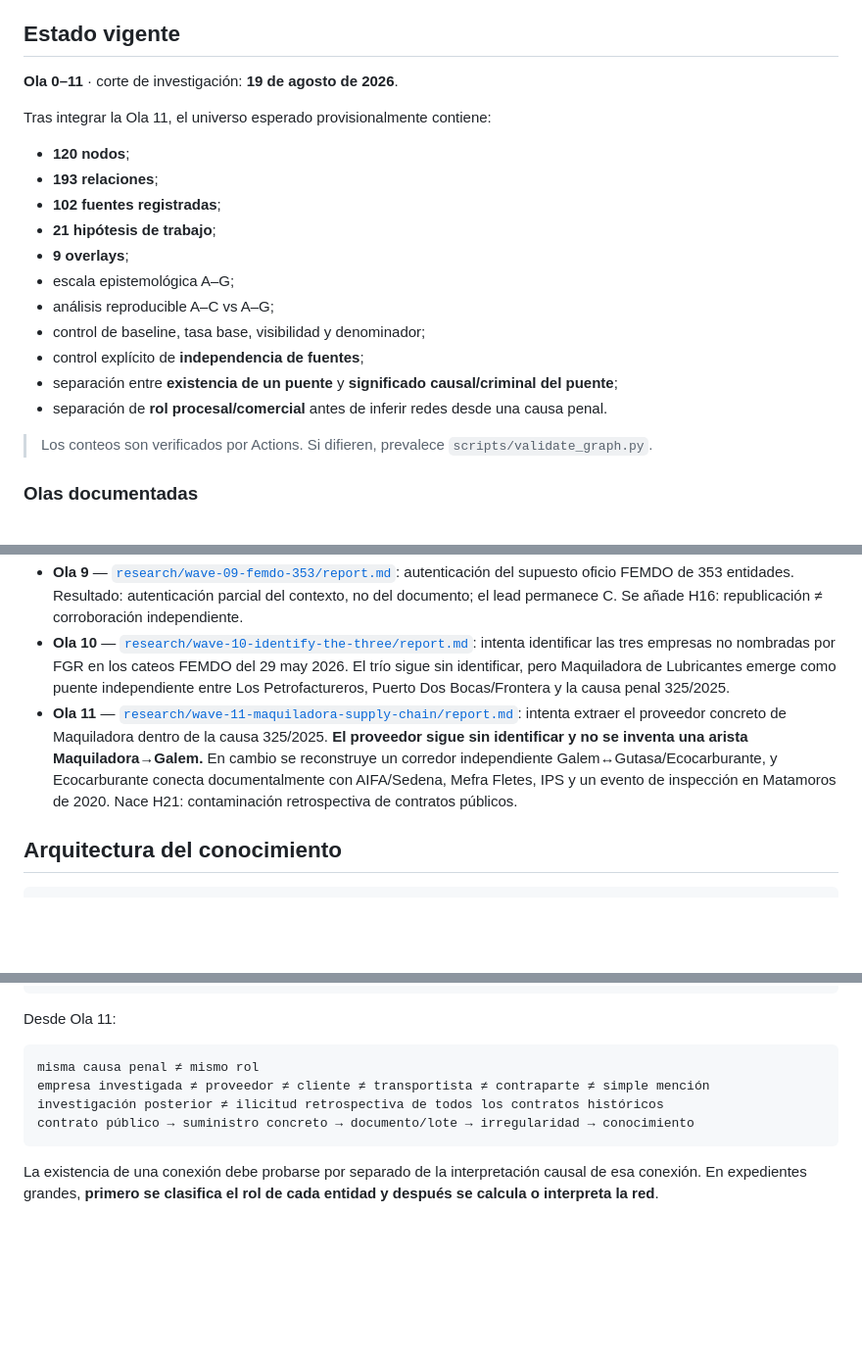
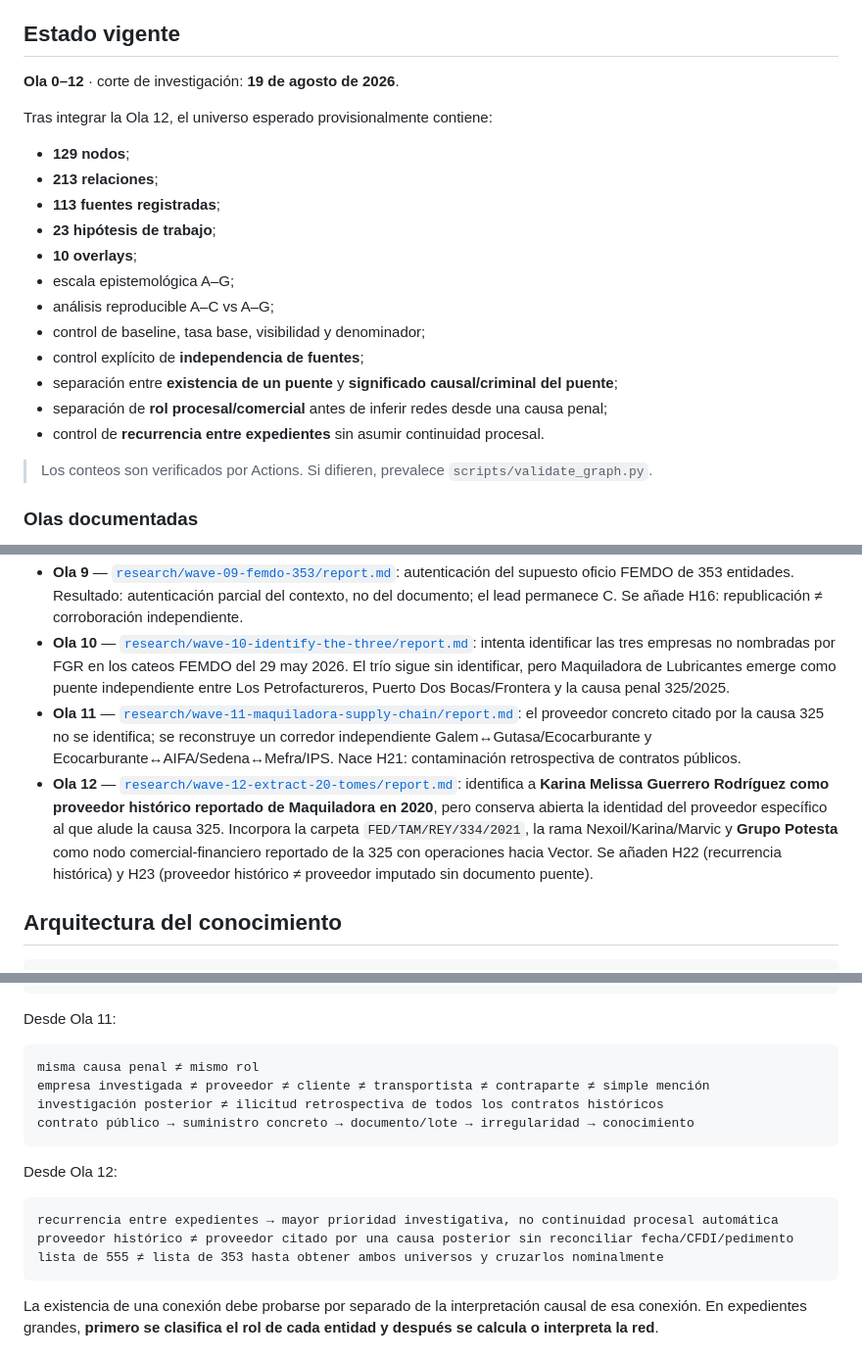
Before and after one commit to GustavoEEG/Diagrama-Inteligencia-Mexico, a Markdown page: README.md, 3 parts joined by grey strips. Shown at 98% size. Drawn GitHub-style; blank space fills up the shorter version.

Commit message:
Update README for wave 12

````diff
--- a/README.md
+++ b/README.md
@@ -16,21 +16,22 @@ La fuente metodológica canónica es [`docs/PROTOCOLO_MAESTRO.md`](docs/PROTOCOL
 
 ## Estado vigente
 
-**Ola 0–11** · corte de investigación: **19 de agosto de 2026**.
+**Ola 0–12** · corte de investigación: **19 de agosto de 2026**.
 
-Tras integrar la Ola 11, el universo esperado provisionalmente contiene:
+Tras integrar la Ola 12, el universo esperado provisionalmente contiene:
 
-- **120 nodos**;
-- **193 relaciones**;
-- **102 fuentes registradas**;
-- **21 hipótesis de trabajo**;
-- **9 overlays**;
+- **129 nodos**;
+- **213 relaciones**;
+- **113 fuentes registradas**;
+- **23 hipótesis de trabajo**;
+- **10 overlays**;
 - escala epistemológica A–G;
 - análisis reproducible A–C vs A–G;
 - control de baseline, tasa base, visibilidad y denominador;
 - control explícito de **independencia de fuentes**;
 - separación entre **existencia de un puente** y **significado causal/criminal del puente**;
-- separación de **rol procesal/comercial** antes de inferir redes desde una causa penal.
+- separación de **rol procesal/comercial** antes de inferir redes desde una causa penal;
+- control de **recurrencia entre expedientes** sin asumir continuidad procesal.
 
 > Los conteos son verificados por Actions. Si difieren, prevalece `scripts/validate_graph.py`.
 
@@ -45,7 +46,8 @@ Tras integrar la Ola 11, el universo esperado provisionalmente contiene:
 - **Ola 8** — [`research/wave-08-customs-denominator/report.md`](research/wave-08-customs-denominator/report.md): Full Portacelis Pediment Set no reconstruible con OSINT abierto; H13 estacionada y H14 formaliza sesgo de visibilidad/agregación.
 - **Ola 9** — [`research/wave-09-femdo-353/report.md`](research/wave-09-femdo-353/report.md): autenticación del supuesto oficio FEMDO de 353 entidades. Resultado: autenticación parcial del contexto, no del documento; el lead permanece C. Se añade H16: republicación ≠ corroboración independiente.
 - **Ola 10** — [`research/wave-10-identify-the-three/report.md`](research/wave-10-identify-the-three/report.md): intenta identificar las tres empresas no nombradas por FGR en los cateos FEMDO del 29 may 2026. El trío sigue sin identificar, pero Maquiladora de Lubricantes emerge como puente independiente entre Los Petrofactureros, Puerto Dos Bocas/Frontera y la causa penal 325/2025.
-- **Ola 11** — [`research/wave-11-maquiladora-supply-chain/report.md`](research/wave-11-maquiladora-supply-chain/report.md): intenta extraer el proveedor concreto de Maquiladora dentro de la causa 325/2025. **El proveedor sigue sin identificar y no se inventa una arista Maquiladora→Galem.** En cambio se reconstruye un corredor independiente Galem↔Gutasa/Ecocarburante, y Ecocarburante conecta documentalmente con AIFA/Sedena, Mefra Fletes, IPS y un evento de inspección en Matamoros de 2020. Nace H21: contaminación retrospectiva de contratos públicos.
+- **Ola 11** — [`research/wave-11-maquiladora-supply-chain/report.md`](research/wave-11-maquiladora-supply-chain/report.md): el proveedor concreto citado por la causa 325 no se identifica; se reconstruye un corredor independiente Galem↔Gutasa/Ecocarburante y Ecocarburante↔AIFA/Sedena↔Mefra/IPS. Nace H21: contaminación retrospectiva de contratos públicos.
+- **Ola 12** — [`research/wave-12-extract-20-tomes/report.md`](research/wave-12-extract-20-tomes/report.md): identifica a **Karina Melissa Guerrero Rodríguez como proveedor histórico reportado de Maquiladora en 2020**, pero conserva abierta la identidad del proveedor específico al que alude la causa 325. Incorpora la carpeta `FED/TAM/REY/334/2021`, la rama Nexoil/Karina/Marvic y **Grupo Potesta** como nodo comercial-financiero reportado de la 325 con operaciones hacia Vector. Se añaden H22 (recurrencia histórica) y H23 (proveedor histórico ≠ proveedor imputado sin documento puente).
 
 ## Arquitectura del conocimiento
 
@@ -129,6 +132,14 @@ investigación posterior ≠ ilicitud retrospectiva de todos los contratos hist
 contrato público → suministro concreto → documento/lote → irregularidad → conocimiento
 ```
 
+Desde Ola 12:
+
+```text
+recurrencia entre expedientes → mayor prioridad investigativa, no continuidad procesal automática
+proveedor histórico ≠ proveedor citado por una causa posterior sin reconciliar fecha/CFDI/pedimento
+lista de 555 ≠ lista de 353 hasta obtener ambos universos y cruzarlos nominalmente
+```
+
 La existencia de una conexión debe probarse por separado de la interpretación causal de esa conexión. En expedientes grandes, **primero se clasifica el rol de cada entidad y después se calcula o interpreta la red**.
 
 ## Flujo de investigación
````
Also changed, not shown: other parts of README.md (+2 -1 lines).
